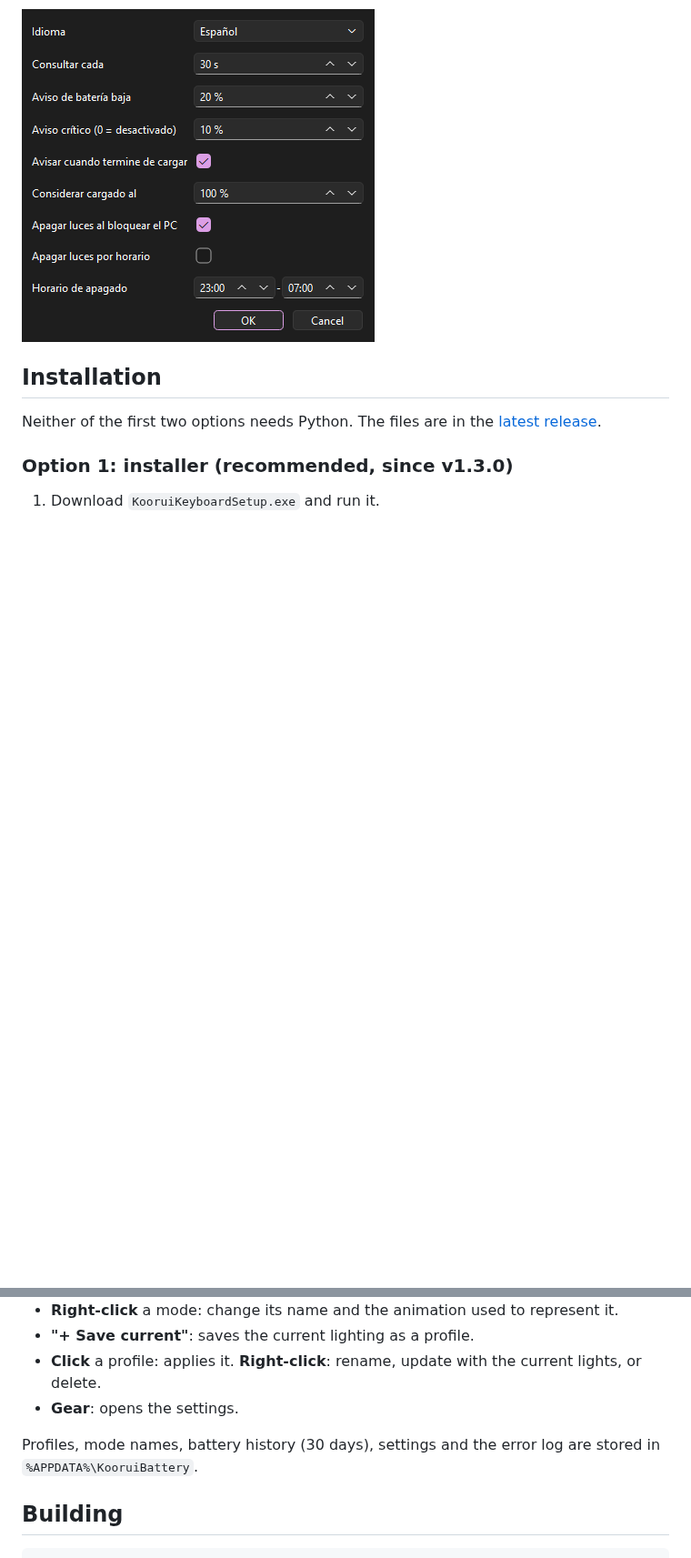
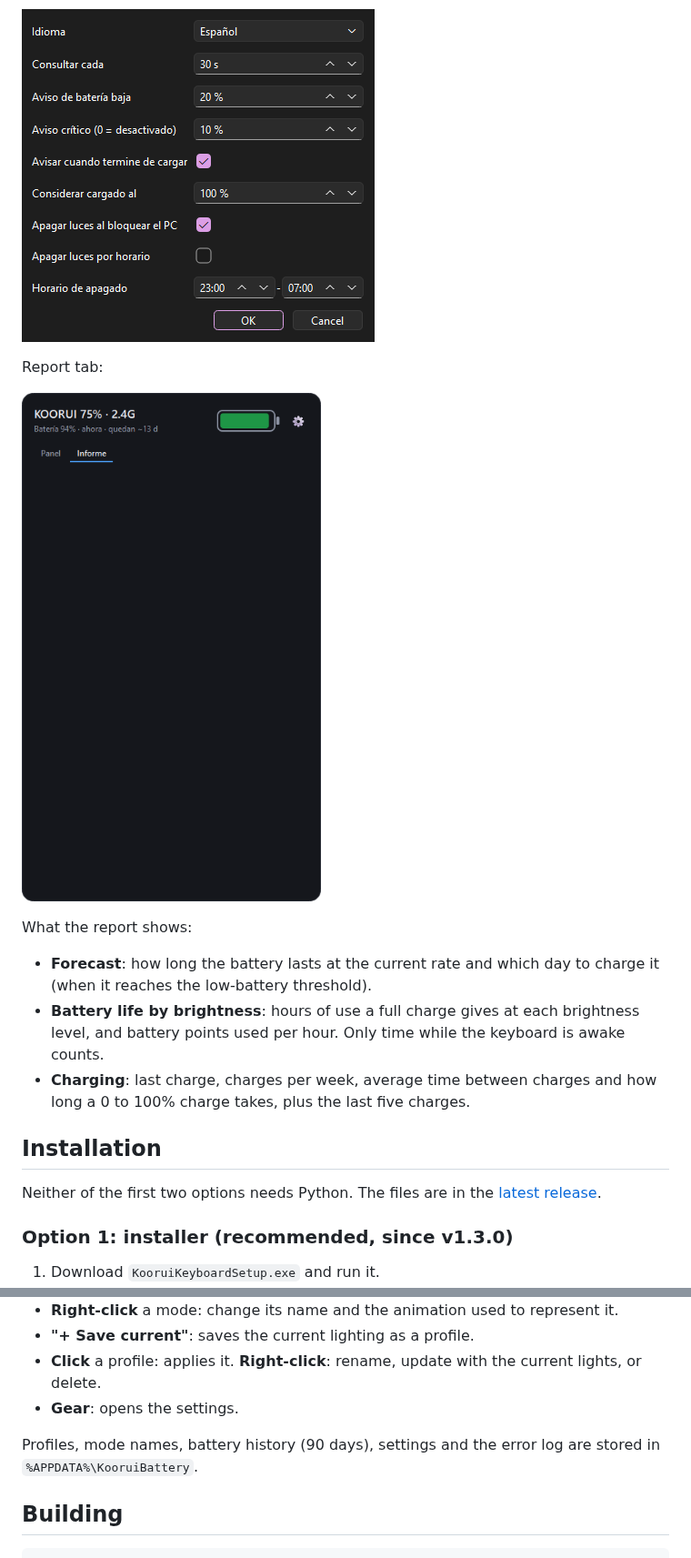
Before and after one commit to Trukitro/Koorui_Keyboard_Software, a Markdown page: README.en.md, 2 parts joined by grey strips. Shown at 91% size. GitHub-like rendering; pictures changed too: docs/report.png (added); blank space fills up the shorter version.

```diff
--- a/README.en.md
+++ b/README.en.md
@@ -43,6 +44,16 @@ KOORUI does not publish software for this keyboard and, in 2.4 GHz mode, there i
 Settings window (gear button or right-click on the tray icon):
 
 ![Settings](docs/settings.png)
+
+Report tab:
+
+![Report](docs/report.png)
+
+What the report shows:
+
+- **Forecast**: how long the battery lasts at the current rate and which day to charge it (when it reaches the low-battery threshold).
+- **Battery life by brightness**: hours of use a full charge gives at each brightness level, and battery points used per hour. Only time while the keyboard is awake counts.
+- **Charging**: last charge, charges per week, average time between charges and how long a 0 to 100% charge takes, plus the last five charges.
 
 ## Installation
 
@@ -85,7 +96,7 @@ In all cases you need Windows 10 or 11 and the keyboard connected in one of the
 - **Click** a profile: applies it. **Right-click**: rename, update with the current lights, or delete.
 - **Gear**: opens the settings.
 
-Profiles, mode names, battery history (30 days), settings and the error log are stored in `%APPDATA%\KooruiBattery`.
+Profiles, mode names, battery history (90 days), settings and the error log are stored in `%APPDATA%\KooruiBattery`.
 
 ## Building
 
```
Also changed, not shown: other parts of README.en.md (+2 -0 lines), README.md (+13 -1 lines), ROADMAP.md (+3 -1 lines), 2 other files.
